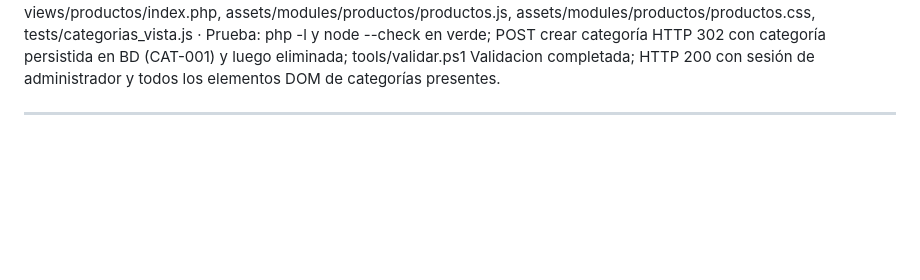
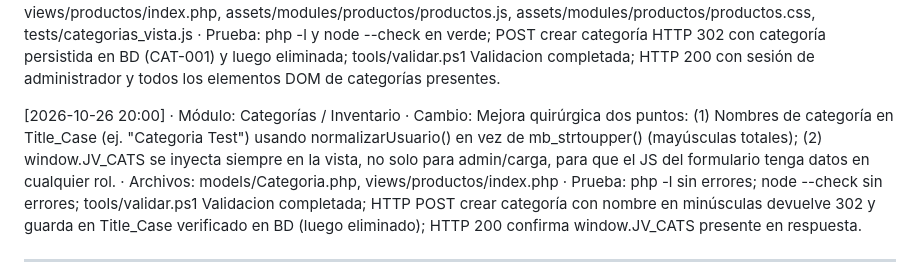
Before and after one commit to baxters0621/JV3000, a Markdown page: docs/BITACORA.md, the part around the change. Drawn GitHub-style; blank space fills up the shorter version.

Commit message:
docs(bitacora, memory): registrar mejoras quirúrgicas de categorías

```diff
--- a/docs/BITACORA.md
+++ b/docs/BITACORA.md
@@ -47,6 +47,8 @@ Historial único de actividad del sistema. Cada entrada se registra AL TERMINAR
 
 
 [2026-10-26 19:30] · Módulo: Categorías / Inventario · Cambio: Se completan los arreglos pendientes del módulo de categorías dejados a medias: vista (gestor en modal con formulario de alta/edición), JS (funciones catAbrirForm, catFiltrar, catToggleStatus, llenarPadresCat, catErrorNombreDuplicado y validación de envío), CSS (reglas del árbol y nodos) y tests (aserciones de categorías_vista.js). Se verifica que alta de categoría con código CAT-XXX, edición, toggle de estado, sincronización por stock y listado del árbol funcionen correctamente con CSRF y permisos de rol. · Archivos: views/productos/index.php, assets/modules/productos/productos.js, assets/modules/productos/productos.css, tests/categorias_vista.js · Prueba: php -l y node --check en verde; POST crear categoría HTTP 302 con categoría persistida en BD (CAT-001) y luego eliminada; tools/validar.ps1 Validacion completada; HTTP 200 con sesión de administrador y todos los elementos DOM de categorías presentes.
+
+[2026-10-26 20:00] · Módulo: Categorías / Inventario · Cambio: Mejora quirúrgica dos puntos: (1) Nombres de categoría en Title_Case (ej. "Categoria Test") usando normalizarUsuario() en vez de mb_strtoupper() (mayúsculas totales); (2) window.JV_CATS se inyecta siempre en la vista, no solo para admin/carga, para que el JS del formulario tenga datos en cualquier rol. · Archivos: models/Categoria.php, views/productos/index.php · Prueba: php -l sin errores; node --check sin errores; tools/validar.ps1 Validacion completada; HTTP POST crear categoría con nombre en minúsculas devuelve 302 y guarda en Title_Case verificado en BD (luego eliminado); HTTP 200 confirma window.JV_CATS presente en respuesta.
 
 
 ---
```
Also changed, not shown: MEMORY.md (+1 -1 lines).
